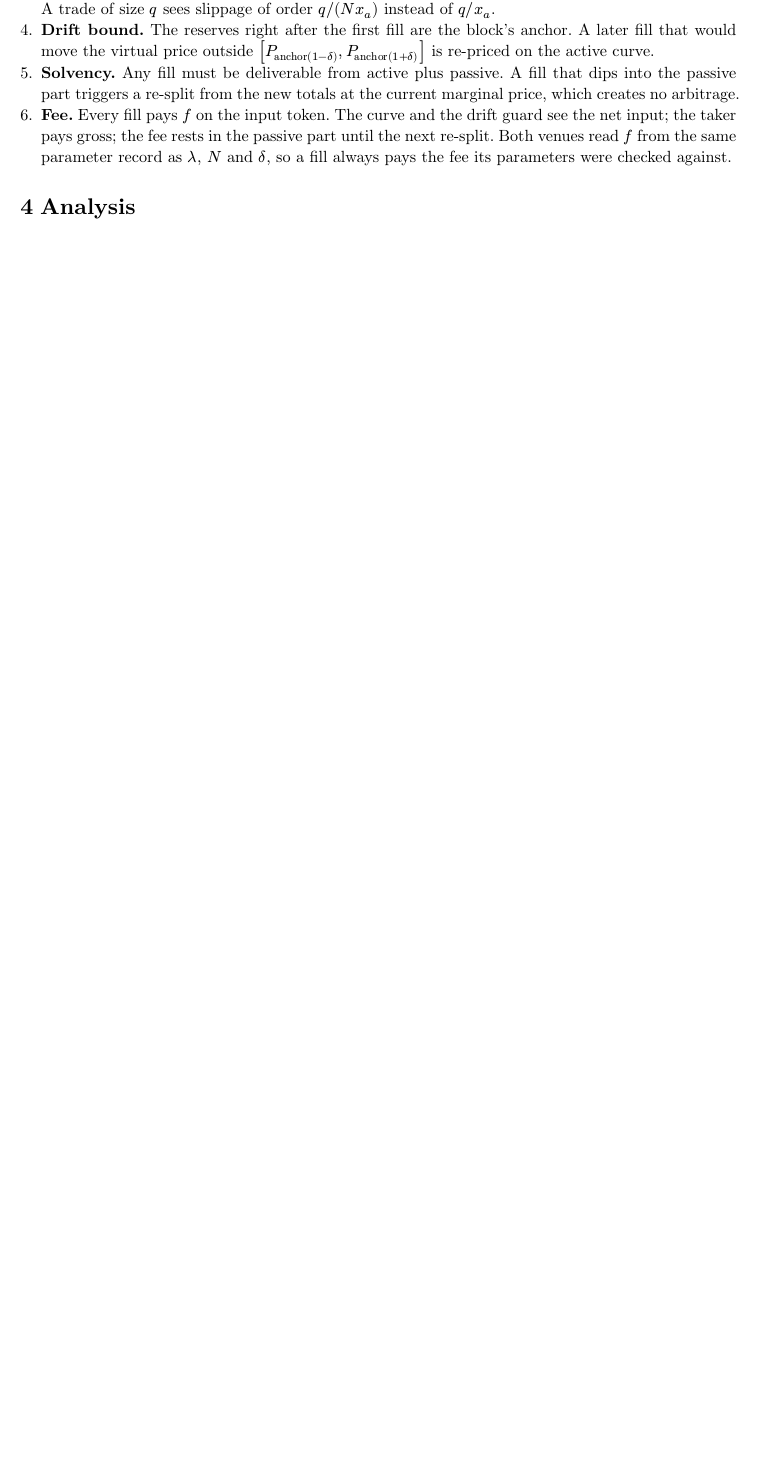
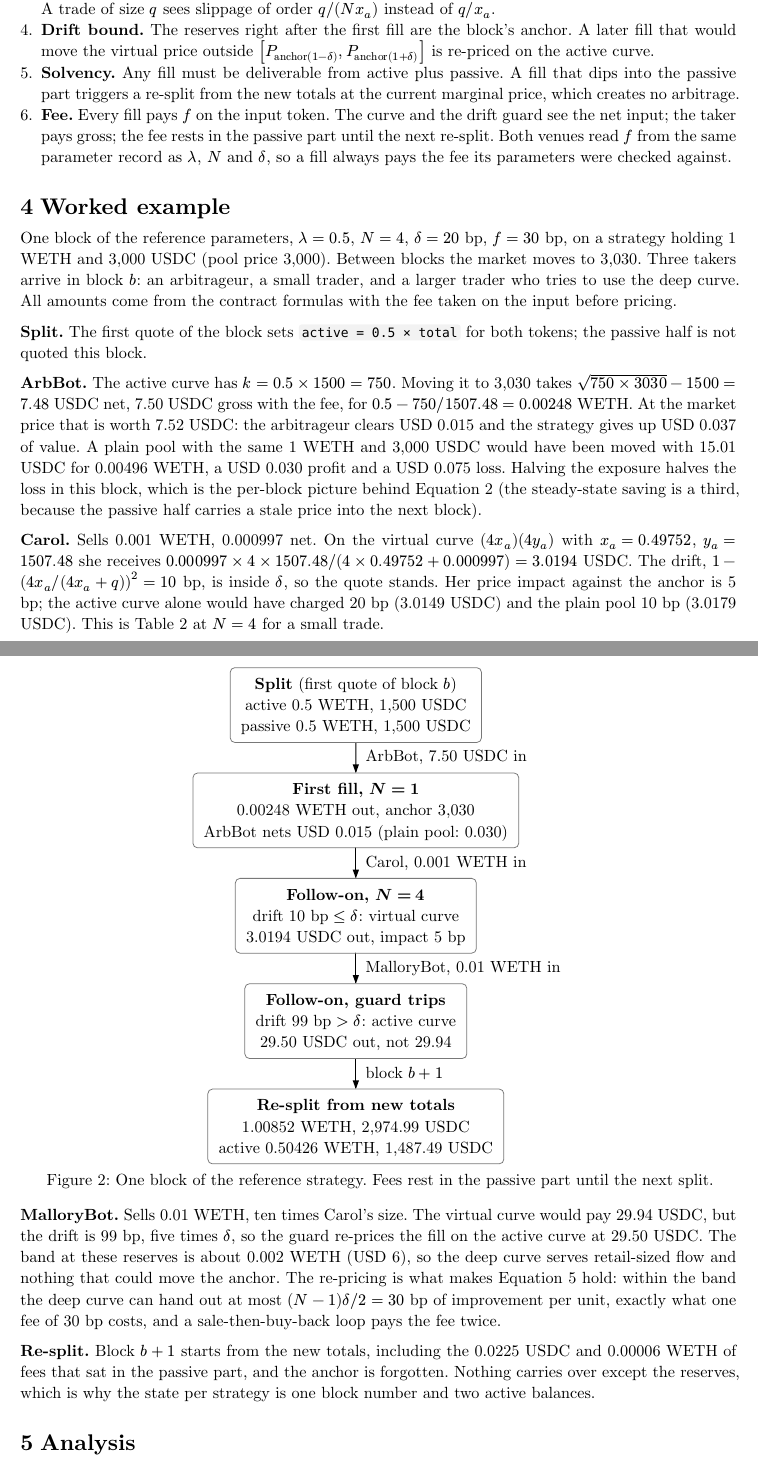
Before and after one commit to asengupta07/tide, a Typst document (docs/whitepaper/whitepaper.typ): part of page 2 of 6 before the commit and two parts of pages 2 and 3 of 7 after it, the two joined at a grey line, cut so that both start at the same text, the shorter picture padded with empty space. The pictures show the PDF file WHITEPAPER.pdf that the author committed with the source.

Commit message:
whitepaper: worked example of one block with a flow diagram

```diff
--- a/docs/whitepaper/whitepaper.typ
+++ b/docs/whitepaper/whitepaper.typ
@@ -54,3 +55,8 @@ Per block and per strategy:
 5. *Solvency.* Any fill must be deliverable from active plus passive. A fill that dips into the passive part triggers a re-split from the new totals at the current marginal price, which creates no arbitrage.
 6. *Fee.* Every fill pays $f$ on the input token. The curve and the drift guard see the net input; the taker pays gross; the fee rests in the passive part until the next re-split. Both venues read $f$ from the same parameter record as $lambda$, $N$ and $delta$, so a fill always pays the fee its parameters were checked against.
 
+= Worked example
+
+One block of the reference parameters, $lambda = 0.5$, $N = 4$, $delta = 20$ bp, $f = 30$ bp, on a strategy holding 1 WETH and 3,000 USDC (pool price 3,000). Between blocks the market moves to 3,030. Three takers arrive in block $b$: an arbitrageur, a small trader, and a larger trader who tries to use the deep curve. All amounts come from the contract formulas with the fee taken on the input before pricing.
+
+#figure(
@@ -57,3 +67,29 @@ Per block and per strategy:
+    edge-stroke: 0.6pt,
+    spacing: (10mm, 7mm),
+    node((0, 0), [*Split* (first quote of block $b$) \ active 0.5 WETH, 1,500 USDC \ passive 0.5 WETH, 1,500 USDC], name: <split>),
+    edge("-|>", [ArbBot, 7.50 USDC in], label-side: left),
+    node((0, 1), [*First fill, $N = 1$* \ 0.00248 WETH out, anchor 3,030 \ ArbBot nets USD 0.015 (plain pool: 0.030)], name: <first>),
+    edge("-|>", [Carol, 0.001 WETH in], label-side: left),
+    node((0, 2), [*Follow-on, $N = 4$* \ drift 10 bp $<= delta$: virtual curve \ 3.0194 USDC out, impact 5 bp], name: <carol>),
+    edge("-|>", [MalloryBot, 0.01 WETH in], label-side: left),
+    node((0, 3), [*Follow-on, guard trips* \ drift 99 bp $> delta$: active curve \ 29.50 USDC out, not 29.94], name: <mallory>),
+    edge("-|>", [block $b + 1$], label-side: left),
+    node((0, 4), [*Re-split from new totals* \ 1.00852 WETH, 2,974.99 USDC \ active 0.50426 WETH, 1,487.49 USDC], name: <next>),
+  ),
+  caption: [One block of the reference strategy. Fees rest in the passive part until the next split.],
+  placement: auto,
+) <fig:flow>
+
+*Split.* The first quote of the block sets `active = 0.5 × total` for both tokens; the passive half is not quoted this block.
+
+*ArbBot.* The active curve has $k = 0.5 times 1500 = 750$. Moving it to 3,030 takes $sqrt(750 times 3030) - 1500 = 7.48$ USDC net, 7.50 USDC gross with the fee, for $0.5 - 750\/1507.48 = 0.00248$ WETH. At the market price that is worth 7.52 USDC: the arbitrageur clears USD 0.015 and the strategy gives up USD 0.037 of value. A plain pool with the same 1 WETH and 3,000 USDC would have been moved with 15.01 USDC for 0.00496 WETH, a USD 0.030 profit and a USD 0.075 loss. Halving the exposure halves the loss in this block, which is the per-block picture behind @eq:steady (the steady-state saving is a third, because the passive half carries a stale price into the next block).
+
+*Carol.* Sells 0.001 WETH, 0.000997 net. On the virtual curve $(4 x_a)(4 y_a)$ with $x_a = 0.49752$, $y_a = 1507.48$ she receives $0.000997 times 4 times 1507.48 \/ (4 times 0.49752 + 0.000997) = 3.0194$ USDC. The drift, $1 - (4 x_a \/ (4 x_a + q))^2 = 10$ bp, is inside $delta$, so the quote stands. Her price impact against the anchor is 5 bp; the active curve alone would have charged 20 bp (3.0149 USDC) and the plain pool 10 bp (3.0179 USDC). This is Table 2 at $N = 4$ for a small trade.
+
+*MalloryBot.* Sells 0.01 WETH, ten times Carol's size. The virtual curve would pay 29.94 USDC, but the drift is 99 bp, five times $delta$, so the guard re-prices the fill on the active curve at 29.50 USDC. The band at these reserves is about 0.002 WETH (USD 6), so the deep curve serves retail-sized flow and nothing that could move the anchor. The re-pricing is what makes @eq:feebound hold: within the band the deep curve can hand out at most $(N-1)delta\/2 = 30$ bp of improvement per unit, exactly what one fee of 30 bp costs, and a sale-then-buy-back loop pays the fee twice.
+
+*Re-split.* Block $b+1$ starts from the new totals, including the 0.0225 USDC and 0.00006 WETH of fees that sat in the passive part, and the anchor is forgotten. Nothing carries over except the reserves, which is why the state per strategy is one block number and two active balances.
+
 = Analysis
 
 *Proposition 1 (activeness scales LVR).* A strategy of equity $E$ that exposes $lambda E$ per block loses, in steady state,
```
Also changed, not shown: CHANGELOG.md, WHITEPAPER.pdf, docs/whitepaper/whitepaper.typ (11 more changed lines), 1 other file.
